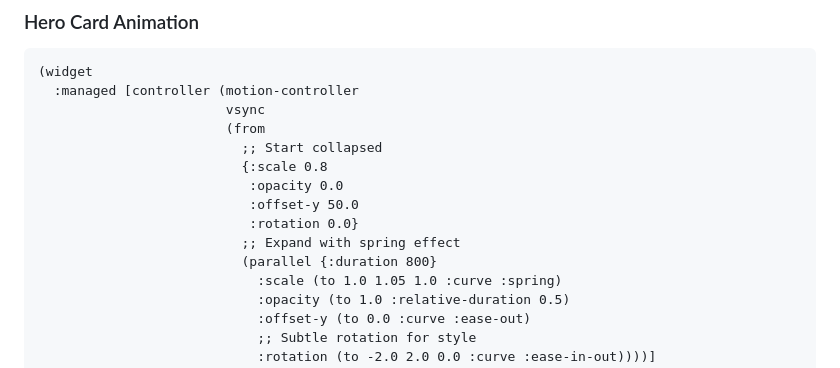
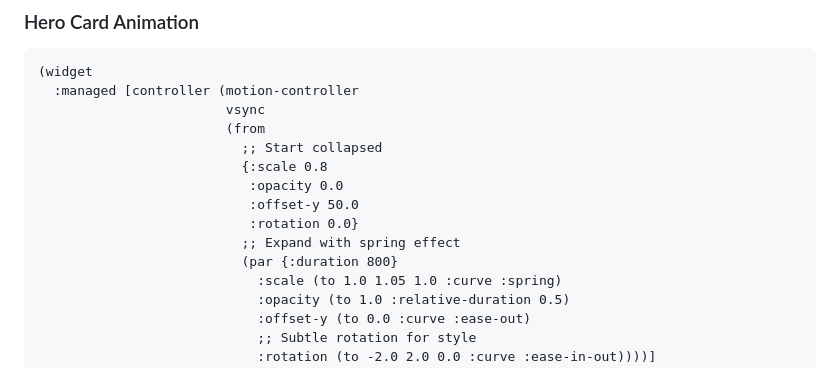
Before and after one commit to amjil/flutter-cljd, a Markdown page: docs/Animations.md, the part around the change. GitHub-like rendering.

Commit message:
docs: Update parallel animation syntax in Animations.md

```diff
--- a/docs/Animations.md
+++ b/docs/Animations.md
@@ -48,7 +48,7 @@ Also it can be driven with an `Animation` instance and used as `AnimatedBuilder`
                            :offset-y 50.0
                            :rotation 0.0}
                           ;; Expand with spring effect
-                          (parallel {:duration 800}
+                          (par {:duration 800}
                             :scale (to 1.0 1.05 1.0 :curve :spring)
                             :opacity (to 1.0 :relative-duration 0.5)
                             :offset-y (to 0.0 :curve :ease-out)
```
